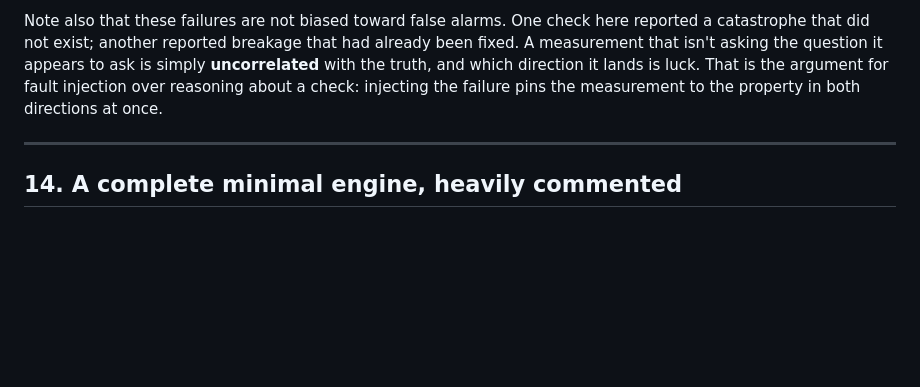
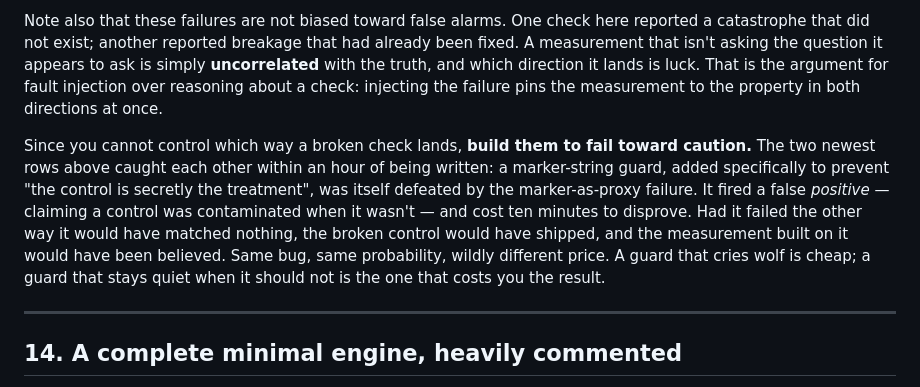
Before and after one commit to kuldeepcodes/puzzlestudio, a Markdown page: CONTRACT.md, the part around the change. GitHub-like rendering; blank space fills up the shorter version.

Commit message:
CONTRACT: since direction is luck, build guards to fail toward caution
The section already says a broken measurement is uncorrelated with the
truth and which way it lands is luck. The actionable corollary was
missing: you cannot control the direction, so choose it at design time.

The two newest rows demonstrated it on each other within an hour. A
marker-string guard, added specifically to catch 'the control is
secretly the treatment', was defeated by the marker-as-proxy failure -
it searched for a string that also appears in a different function. It
fired a false POSITIVE, claiming a clean control was contaminated, and
cost ten minutes to disprove. Failing the other way it would have
matched nothing, the broken control would have shipped, and every
number built on it would have been believed.

Same bug, same probability, wildly different price. A guard that cries
wolf is cheap; one that stays quiet when it should not costs you the
result.

Asymmetry named by the engines-11-14 session.

Co-authored-by: Copilot App <223556219+Copilot@users.noreply.github.com>
Copilot-Session: 07db5844-a7cd-4175-a4db-c80793bf04f0

```diff
--- a/CONTRACT.md
+++ b/CONTRACT.md
@@ -756,6 +756,16 @@ been fixed. A measurement that isn't asking the question it appears to ask is si
 argument for fault injection over reasoning about a check: injecting the failure pins
 the measurement to the property in both directions at once.
 
+Since you cannot control which way a broken check lands, **build them to fail toward
+caution.** The two newest rows above caught each other within an hour of being written:
+a marker-string guard, added specifically to prevent "the control is secretly the
+treatment", was itself defeated by the marker-as-proxy failure. It fired a false
+*positive* — claiming a control was contaminated when it wasn't — and cost ten minutes
+to disprove. Had it failed the other way it would have matched nothing, the broken
+control would have shipped, and the measurement built on it would have been believed.
+Same bug, same probability, wildly different price. A guard that cries wolf is cheap; a
+guard that stays quiet when it should not is the one that costs you the result.
+
 ---
 
 ## 14. A complete minimal engine, heavily commented
```
